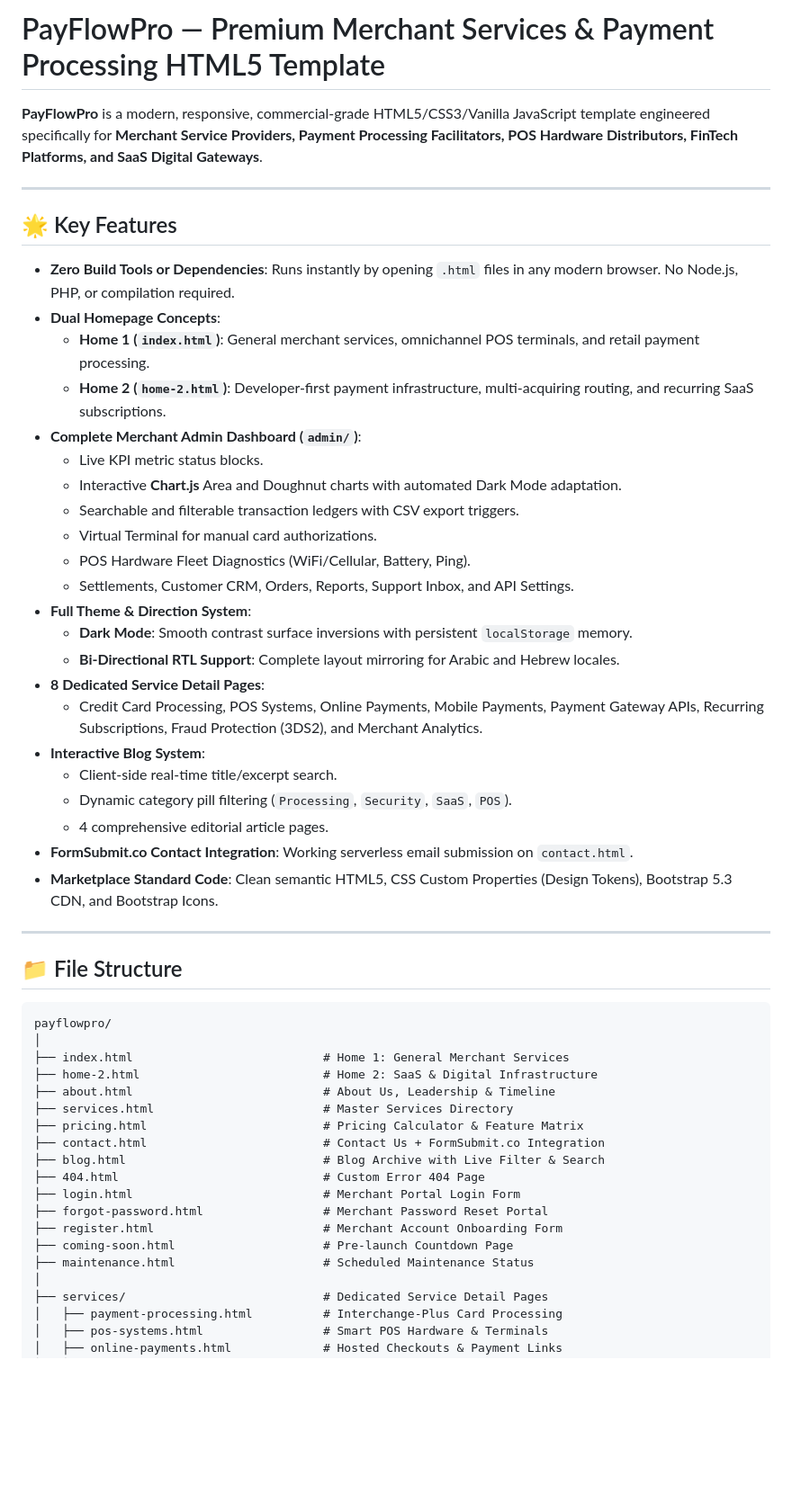
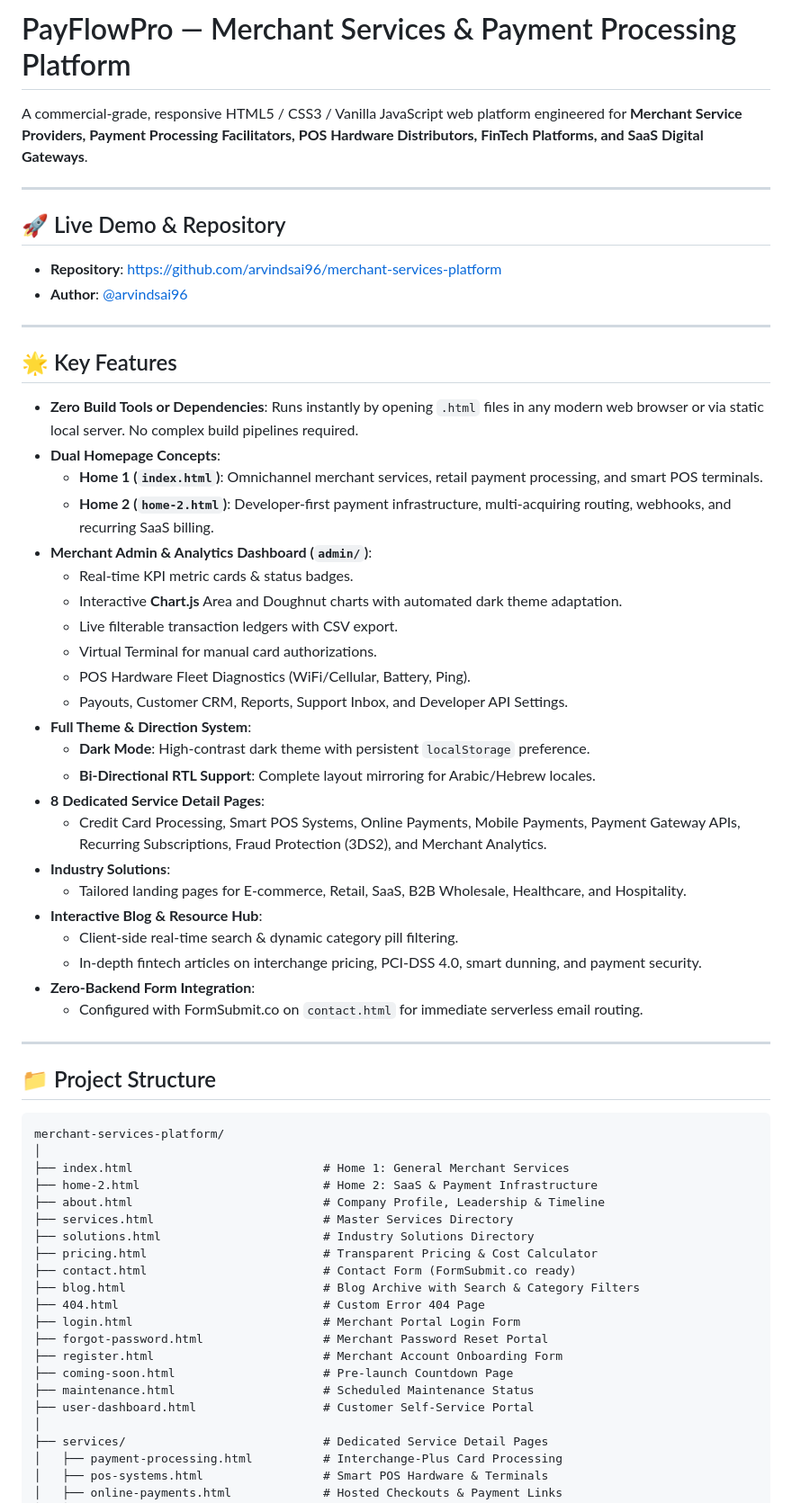
Before and after one commit to arvindsai96/merchant-services-platform, a Markdown page: README.md, the part around one of its changes. Shown at 90% size. GitHub-like rendering; blank space fills up the shorter version.

````diff
--- a/README.md
+++ b/README.md
@@ -1,54 +1,63 @@
-# PayFlowPro — Premium Merchant Services & Payment Processing HTML5 Template
+# PayFlowPro — Merchant Services & Payment Processing Platform
 
-**PayFlowPro** is a modern, responsive, commercial-grade HTML5/CSS3/Vanilla JavaScript template engineered specifically for **Merchant Service Providers, Payment Processing Facilitators, POS Hardware Distributors, FinTech Platforms, and SaaS Digital Gateways**.
+A commercial-grade, responsive HTML5 / CSS3 / Vanilla JavaScript web platform engineered for **Merchant Service Providers, Payment Processing Facilitators, POS Hardware Distributors, FinTech Platforms, and SaaS Digital Gateways**.
+
+---
+
+## 🚀 Live Demo & Repository
+- **Repository**: [https://github.com/arvindsai96/merchant-services-platform](https://github.com/arvindsai96/merchant-services-platform)
+- **Author**: [@arvindsai96](https://github.com/arvindsai96)
 
 ---
 
 ## 🌟 Key Features
 
-- **Zero Build Tools or Dependencies**: Runs instantly by opening `.html` files in any modern browser. No Node.js, PHP, or compilation required.
+- **Zero Build Tools or Dependencies**: Runs instantly by opening `.html` files in any modern web browser or via static local server. No complex build pipelines required.
 - **Dual Homepage Concepts**:
-  - **Home 1 (`index.html`)**: General merchant services, omnichannel POS terminals, and retail payment processing.
-  - **Home 2 (`home-2.html`)**: Developer-first payment infrastructure, multi-acquiring routing, and recurring SaaS subscriptions.
-- **Complete Merchant Admin Dashboard (`admin/`)**:
-  - Live KPI metric status blocks.
-  - Interactive **Chart.js** Area and Doughnut charts with automated Dark Mode adaptation.
-  - Searchable and filterable transaction ledgers with CSV export triggers.
+  - **Home 1 (`index.html`)**: Omnichannel merchant services, retail payment processing, and smart POS terminals.
+  - **Home 2 (`home-2.html`)**: Developer-first payment infrastructure, multi-acquiring routing, webhooks, and recurring SaaS billing.
+- **Merchant Admin & Analytics Dashboard (`admin/`)**:
+  - Real-time KPI metric cards & status badges.
+  - Interactive **Chart.js** Area and Doughnut charts with automated dark theme adaptation.
+  - Live filterable transaction ledgers with CSV export.
   - Virtual Terminal for manual card authorizations.
   - POS Hardware Fleet Diagnostics (WiFi/Cellular, Battery, Ping).
-  - Settlements, Customer CRM, Orders, Reports, Support Inbox, and API Settings.
+  - Payouts, Customer CRM, Reports, Support Inbox, and Developer API Settings.
 - **Full Theme & Direction System**:
-  - **Dark Mode**: Smooth contrast surface inversions with persistent `localStorage` memory.
-  - **Bi-Directional RTL Support**: Complete layout mirroring for Arabic and Hebrew locales.
+  - **Dark Mode**: High-contrast dark theme with persistent `localStorage` preference.
+  - **Bi-Directional RTL Support**: Complete layout mirroring for Arabic/Hebrew locales.
 - **8 Dedicated Service Detail Pages**:
-  - Credit Card Processing, POS Systems, Online Payments, Mobile Payments, Payment Gateway APIs, Recurring Subscriptions, Fraud Protection (3DS2), and Merchant Analytics.
-- **Interactive Blog System**:
-  - Client-side real-time title/excerpt search.
-  - Dynamic category pill filtering (`Processing`, `Security`, `SaaS`, `POS`).
-  - 4 comprehensive editorial article pages.
-- **FormSubmit.co Contact Integration**: Working serverless email submission on `contact.html`.
-- **Marketplace Standard Code**: Clean semantic HTML5, CSS Custom Properties (Design Tokens), Bootstrap 5.3 CDN, and Bootstrap Icons.
+  - Credit Card Processing, Smart POS Systems, Online Payments, Mobile Payments, Payment Gateway APIs, Recurring Subscriptions, Fraud Protection (3DS2), and Merchant Analytics.
+- **Industry Solutions**:
+  - Tailored landing pages for E-commerce, Retail, SaaS, B2B Wholesale, Healthcare, and Hospitality.
+- **Interactive Blog & Resource Hub**:
+  - Client-side real-time search & dynamic category pill filtering.
+  - In-depth fintech articles on interchange pricing, PCI-DSS 4.0, smart dunning, and payment security.
+- **Zero-Backend Form Integration**:
+  - Configured with FormSubmit.co on `contact.html` for immediate serverless email routing.
 
 ---
 
-## 📁 File Structure
+## 📁 Project Structure
 
 ```text
-payflowpro/
+merchant-services-platform/
 │
 ├── index.html                           # Home 1: General Merchant Services
-├── home-2.html                          # Home 2: SaaS & Digital Infrastructure
-├── about.html                           # About Us, Leadership & Timeline
+├── home-2.html                          # Home 2: SaaS & Payment Infrastructure
+├── about.html                           # Company Profile, Leadership & Timeline
 ├── services.html                        # Master Services Directory
-├── pricing.html                         # Pricing Calculator & Feature Matrix
-├── contact.html                         # Contact Us + FormSubmit.co Integration
-├── blog.html                            # Blog Archive with Live Filter & Search
+├── solutions.html                       # Industry Solutions Directory
+├── pricing.html                         # Transparent Pricing & Cost Calculator
+├── contact.html                         # Contact Form (FormSubmit.co ready)
+├── blog.html                            # Blog Archive with Search & Category Filters
 ├── 404.html                             # Custom Error 404 Page
 ├── login.html                           # Merchant Portal Login Form
 ├── forgot-password.html                 # Merchant Password Reset Portal
 ├── register.html                        # Merchant Account Onboarding Form
 ├── coming-soon.html                     # Pre-launch Countdown Page
 ├── maintenance.html                     # Scheduled Maintenance Status
+├── user-dashboard.html                  # Customer Self-Service Portal
 │
 ├── services/                            # Dedicated Service Detail Pages
 │   ├── payment-processing.html          # Interchange-Plus Card Processing
````
Also changed, not shown: other parts of README.md (+66 -39 lines).
